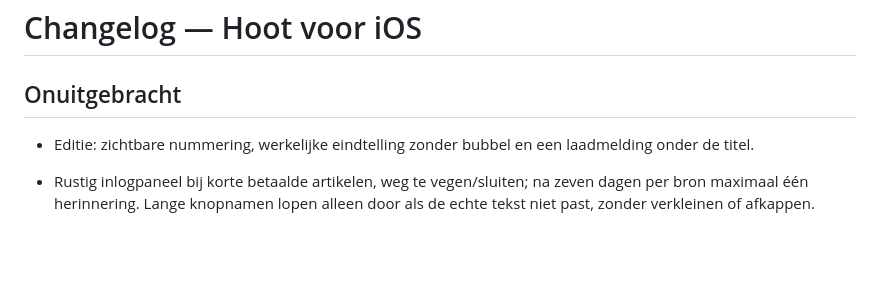
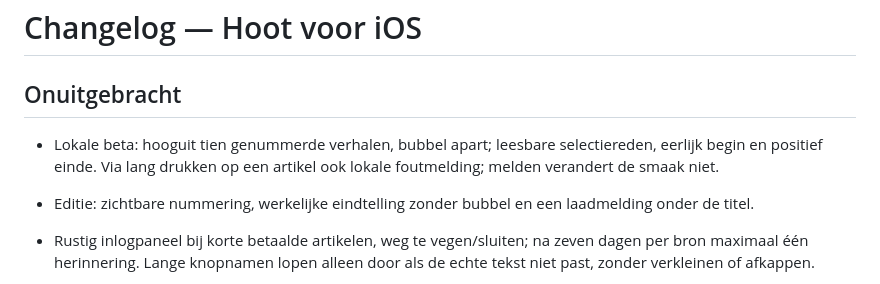
Before and after one commit to Baldadig/Hoot-News-App, a Markdown page: ios/CHANGELOG.md, the part around the change. Drawn GitHub-style; blank space fills up the shorter version.

```diff
--- a/ios/CHANGELOG.md
+++ b/ios/CHANGELOG.md
@@ -1,6 +1,8 @@
 # Changelog — Hoot voor iOS
 
 ## Onuitgebracht
+
+- Lokale beta: hooguit tien genummerde verhalen, bubbel apart; leesbare selectiereden, eerlijk begin en positief einde. Via lang drukken op een artikel ook lokale foutmelding; melden verandert de smaak niet.
 
 - Editie: zichtbare nummering, werkelijke eindtelling zonder bubbel en een laadmelding onder de titel.
 
```
Also changed, not shown: CHANGELOG.md (+2 -0 lines), docs/codex-blokken/beta-redacteur.md (+9 -0 lines), docs/codex-blokken/beta/B08-melding-bewaard-390.png (added), docs/codex-blokken/beta/B08-melding-keuze-390.png (added), 9 other files.
